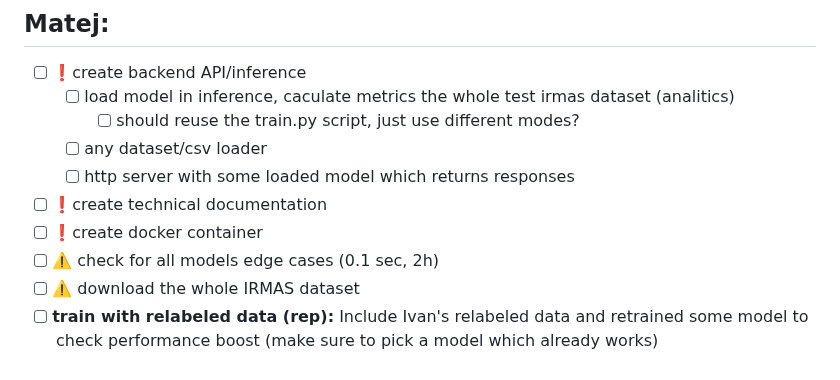
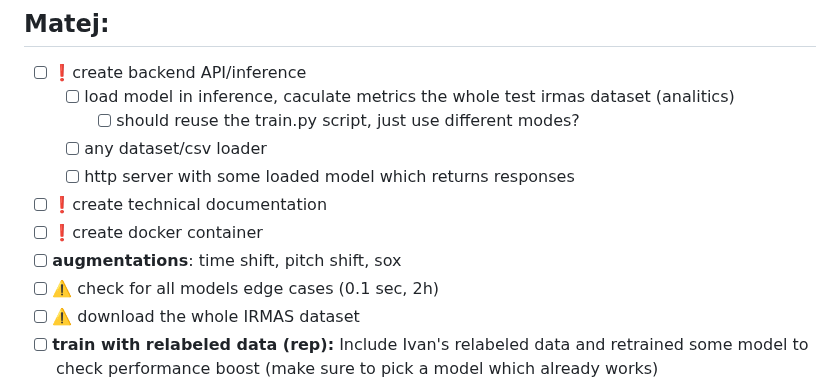
Before and after one commit to ciglenecki/lumen-audio, a Markdown page: README.md, the part around the change. Drawn GitHub-style.

Commit message:
update reade aug

```diff
--- a/README.md
+++ b/README.md
@@ -40,6 +40,7 @@ Low priority tasks:
   - [ ] http server with some loaded model which returns responses
 - [ ] ❗create technical documentation
 - [ ] ❗create docker container
+- [ ] **augmentations**: time shift, pitch shift, sox
 - [ ] ⚠️ check for all models edge cases (0.1 sec, 2h)
 - [ ] ⚠️ download the whole IRMAS dataset
 - [ ] **train with relabeled data (rep):** Include Ivan's relabeled data and retrained some model to check performance boost (make sure to pick a model which already works)
```
